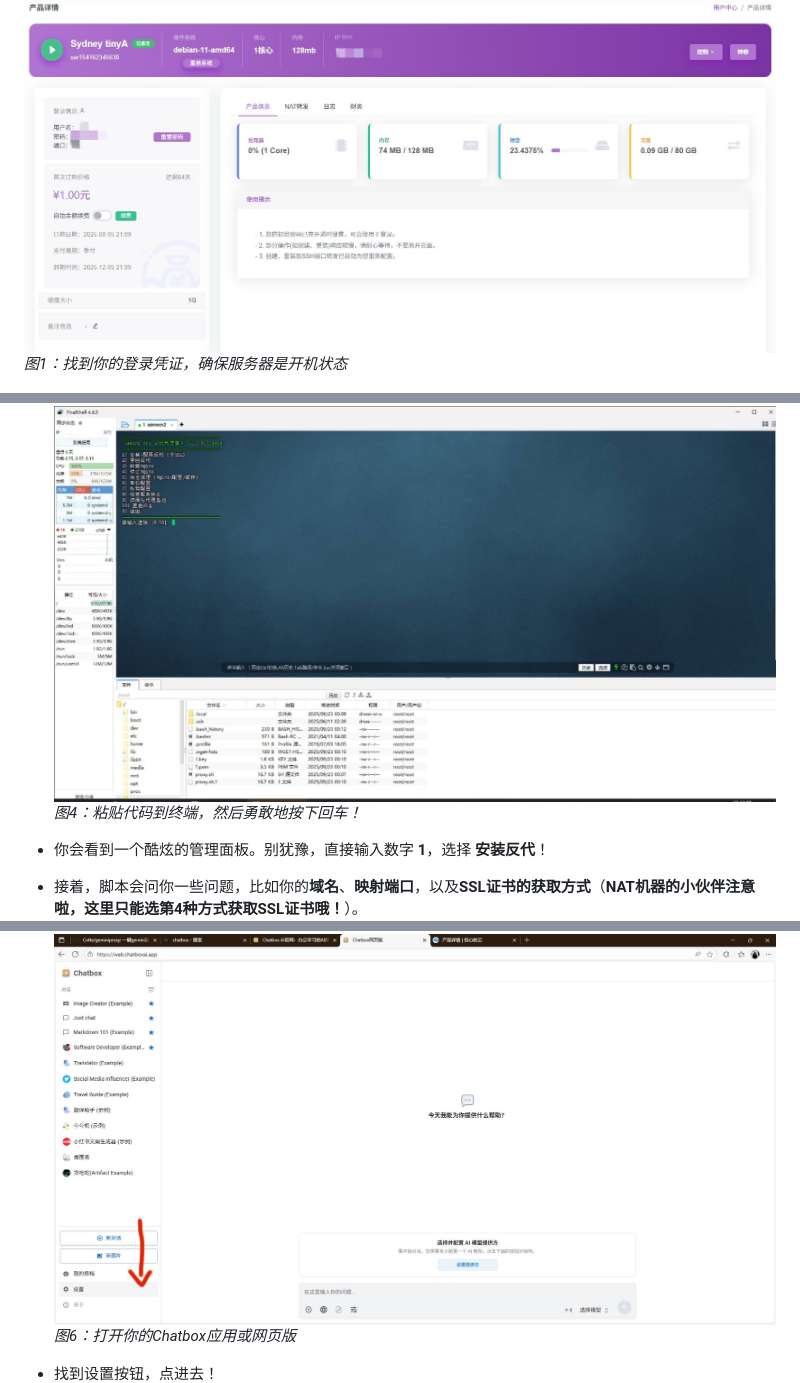
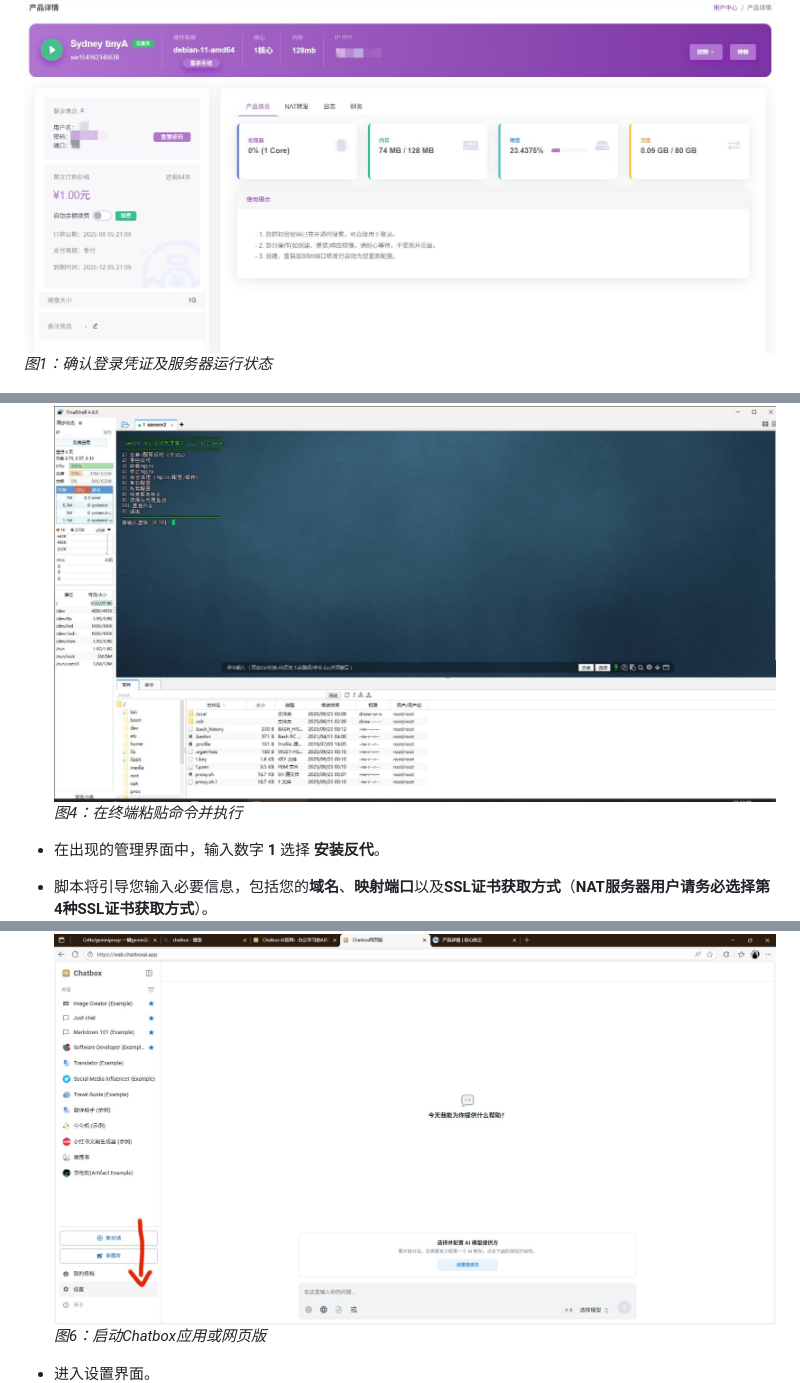
Before and after one commit to Cnfte/geminiproxy, a Markdown page: README.md, 3 parts joined by grey strips. GitHub-like rendering.

```diff
--- a/README.md
+++ b/README.md
@@ -28,5 +30,5 @@
 
 ![查找登录信息和确保服务器开机](img/1.jpg)
-*图1：找到你的登录凭证，确保服务器是开机状态*
+*图1：确认登录凭证及服务器运行状态*
 
 ![使用SSH工具连接到服务器](img/2.jpg)
@@ -43,6 +45,6 @@
     ![粘贴代码并回车执行](img/4.jpg)
-    *图4：粘贴代码到终端，然后勇敢地按下回车！*
+    *图4：在终端粘贴命令并执行*
 
-*   你会看到一个酷炫的管理面板。别犹豫，直接输入数字 **1**，选择 **安装反代**！
-*   接着，脚本会问你一些问题，比如你的**域名**、**映射端口**，以及**SSL证书的获取方式**（**NAT机器的小伙伴注意啦，这里只能选第4种方式获取SSL证书哦！**）。
+*   在出现的管理界面中，输入数字 **1** 选择 **安装反代**。
+*   脚本将引导您输入必要信息，包括您的**域名**、**映射端口**以及**SSL证书获取方式**（**NAT服务器用户请务必选择第4种SSL证书获取方式**）。
     ![输入安装所需信息](img/5.jpg)
@@ -58,5 +60,5 @@
     ![打开Chatbox应用](img/6.jpg)
-    *图6：打开你的Chatbox应用或网页版*
+    *图6：启动Chatbox应用或网页版*
 
-*   找到设置按钮，点进去！
+*   进入设置界面。
     ![点击设置按钮](img/7.jpg)
```
Also changed, not shown: other parts of README.md (+43 -39 lines).
